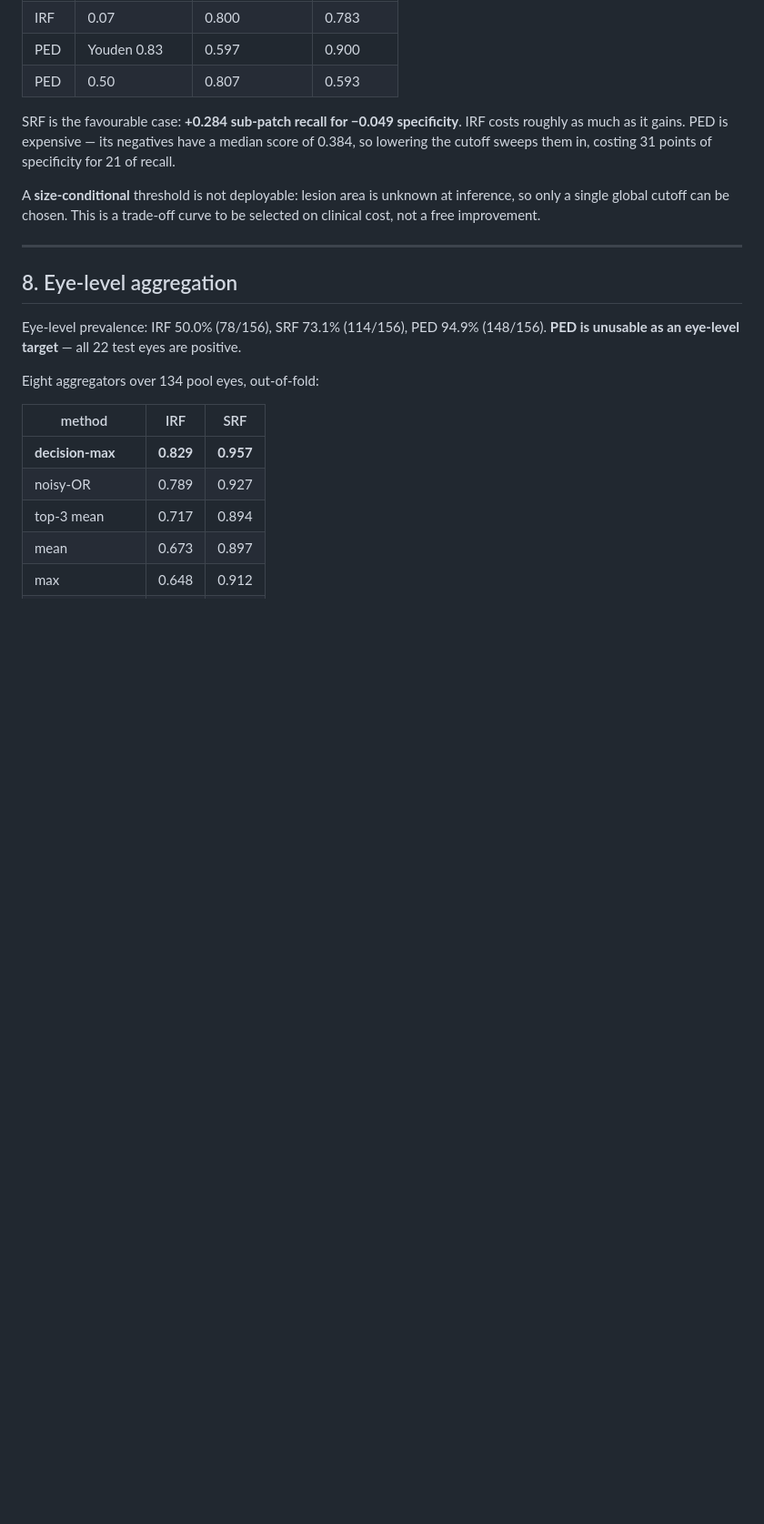
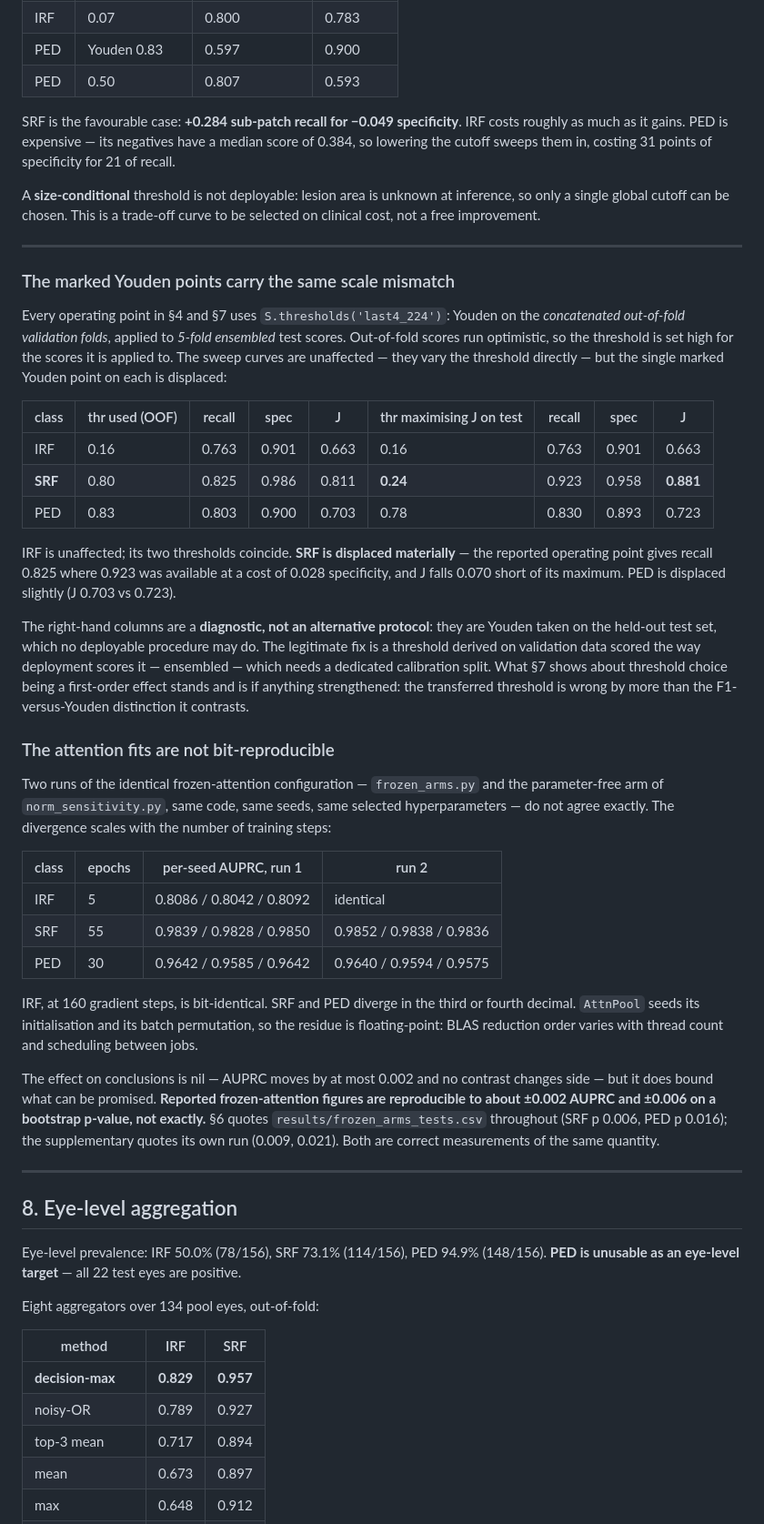
Before and after one commit to cpu-espiritu/retfound-biomarker-classifier, a Markdown page: RESULTS.md, the part around one of its changes. Shown at 91% size. Drawn GitHub-style; blank space fills up the shorter version.

Commit message:
record the threshold-scale mismatch on AMD-SD operating points, the 0.24 provenance, and AttnPool non-determinism

```diff
--- a/RESULTS.md
+++ b/RESULTS.md
@@ -989,6 +991,58 @@ so lowering the cutoff sweeps them in, costing 31 points of specificity for 21 o
 A **size-conditional** threshold is not deployable: lesion area is unknown at inference, so
 only a single global cutoff can be chosen. This is a trade-off curve to be selected on
 clinical cost, not a free improvement.
+
+---
+
+### The marked Youden points carry the same scale mismatch
+
+Every operating point in §4 and §7 uses `S.thresholds('last4_224')`: Youden on the
+*concatenated out-of-fold validation folds*, applied to *5-fold ensembled* test scores.
+Out-of-fold scores run optimistic, so the threshold is set high for the scores it is applied
+to. The sweep curves are unaffected — they vary the threshold directly — but the single
+marked Youden point on each is displaced:
+
+| class | thr used (OOF) | recall | spec | J | thr maximising J on test | recall | spec | J |
+| --- | --- | --- | --- | --- | --- | --- | --- | --- |
+| IRF | 0.16 | 0.763 | 0.901 | 0.663 | 0.16 | 0.763 | 0.901 | 0.663 |
+| **SRF** | 0.80 | 0.825 | 0.986 | 0.811 | **0.24** | 0.923 | 0.958 | **0.881** |
+| PED | 0.83 | 0.803 | 0.900 | 0.703 | 0.78 | 0.830 | 0.893 | 0.723 |
+
+IRF is unaffected; its two thresholds coincide. **SRF is displaced materially** — the
+reported operating point gives recall 0.825 where 0.923 was available at a cost of 0.028
+specificity, and J falls 0.070 short of its maximum. PED is displaced slightly (J 0.703 vs
+0.723).
+
+The right-hand columns are a **diagnostic, not an alternative protocol**: they are Youden
+taken on the held-out test set, which no deployable procedure may do. The legitimate fix is
+a threshold derived on validation data scored the way deployment scores it — ensembled —
+which needs a dedicated calibration split. What §7 shows about threshold choice being a
+first-order effect stands and is if anything strengthened: the transferred threshold is
+wrong by more than the F1-versus-Youden distinction it contrasts.
+
+### The attention fits are not bit-reproducible
+
+Two runs of the identical frozen-attention configuration — `frozen_arms.py` and the
+parameter-free arm of `norm_sensitivity.py`, same code, same seeds, same selected
+hyperparameters — do not agree exactly. The divergence scales with the number of training
+steps:
+
+| class | epochs | per-seed AUPRC, run 1 | run 2 |
+| --- | --- | --- | --- |
+| IRF | 5 | 0.8086 / 0.8042 / 0.8092 | identical |
+| SRF | 55 | 0.9839 / 0.9828 / 0.9850 | 0.9852 / 0.9838 / 0.9836 |
+| PED | 30 | 0.9642 / 0.9585 / 0.9642 | 0.9640 / 0.9594 / 0.9575 |
+
+IRF, at 160 gradient steps, is bit-identical. SRF and PED diverge in the third or fourth
+decimal. `AttnPool` seeds its initialisation and its batch permutation, so the residue is
+floating-point: BLAS reduction order varies with thread count and scheduling between jobs.
+
+The effect on conclusions is nil — AUPRC moves by at most 0.002 and no contrast changes
+side — but it does bound what can be promised. **Reported frozen-attention figures are
+reproducible to about ±0.002 AUPRC and ±0.006 on a bootstrap p-value, not exactly.** §6
+quotes `results/frozen_arms_tests.csv` throughout (SRF p 0.006, PED p 0.016); the
+supplementary quotes its own run (0.009, 0.021). Both are correct measurements of the same
+quantity.
 
 ---
 
```
Also changed, not shown: other parts of RESULTS.md (+36 -38 lines).
